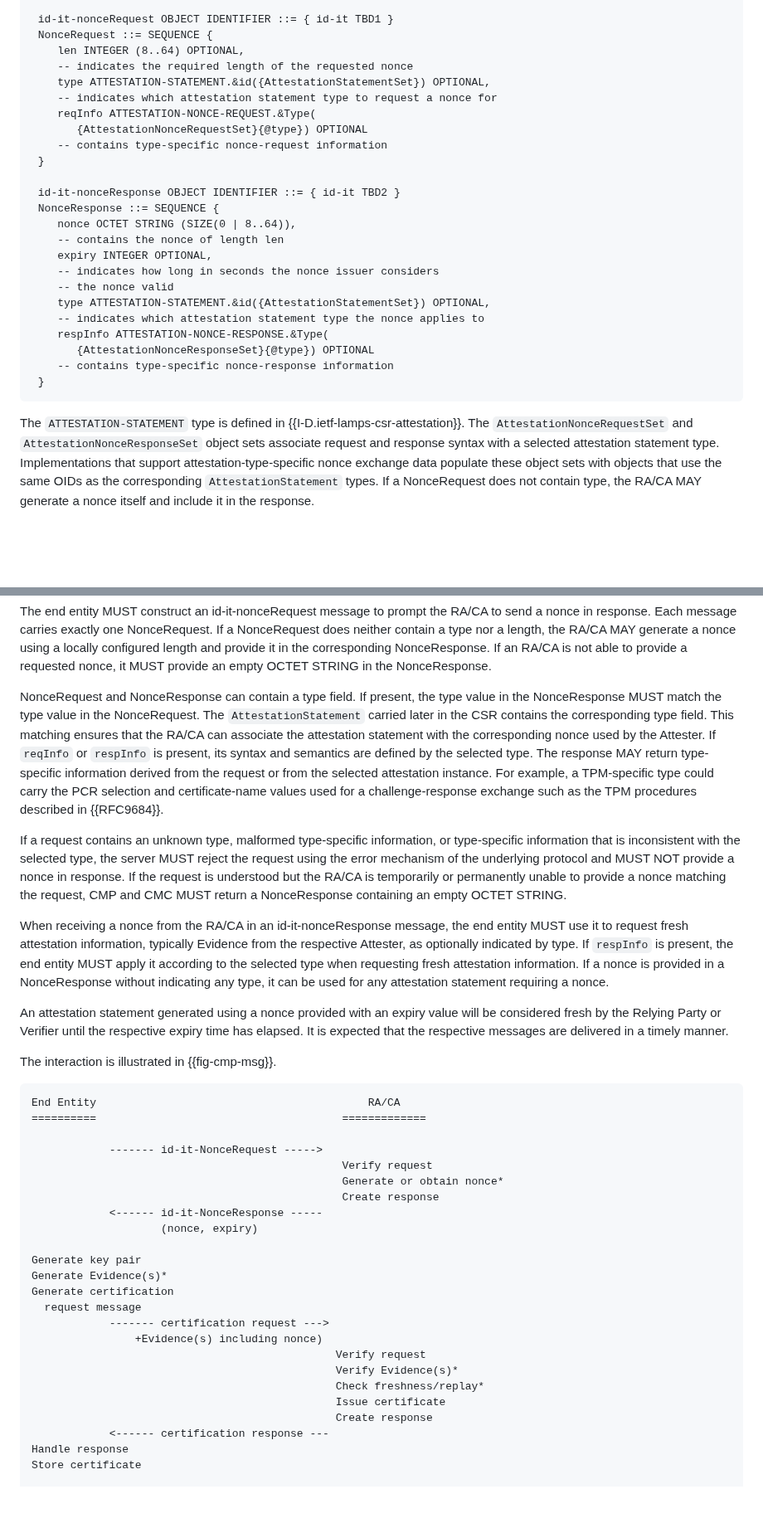
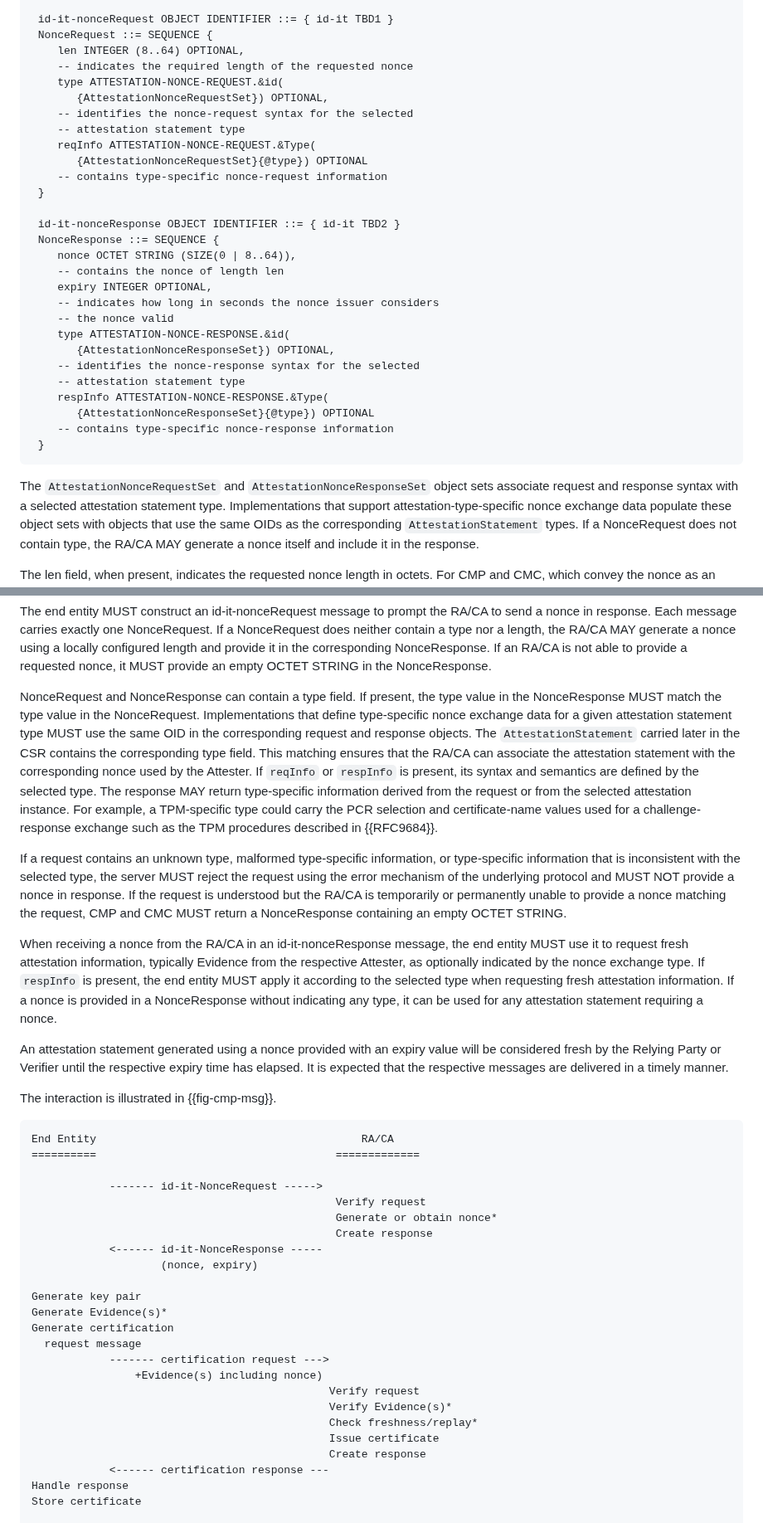
Before and after one commit to lamps-wg/lamps-attestation-freshness, a Markdown page: draft-ietf-lamps-attestation-freshness.md, 2 parts joined by grey strips. Shown at 83% size. Rendered like a GitHub page; blank space fills up the shorter version.

```diff
--- a/draft-ietf-lamps-attestation-freshness.md
+++ b/draft-ietf-lamps-attestation-freshness.md
@@ -295,8 +337,10 @@ response information.
  NonceRequest ::= SEQUENCE {
     len INTEGER (8..64) OPTIONAL,
     -- indicates the required length of the requested nonce
-    type ATTESTATION-STATEMENT.&id({AttestationStatementSet}) OPTIONAL,
-    -- indicates which attestation statement type to request a nonce for
+    type ATTESTATION-NONCE-REQUEST.&id(
+       {AttestationNonceRequestSet}) OPTIONAL,
+    -- identifies the nonce-request syntax for the selected
+    -- attestation statement type
     reqInfo ATTESTATION-NONCE-REQUEST.&Type(
        {AttestationNonceRequestSet}{@type}) OPTIONAL
     -- contains type-specific nonce-request information
@@ -309,16 +353,17 @@ response information.
     expiry INTEGER OPTIONAL,
     -- indicates how long in seconds the nonce issuer considers
     -- the nonce valid
-    type ATTESTATION-STATEMENT.&id({AttestationStatementSet}) OPTIONAL,
-    -- indicates which attestation statement type the nonce applies to
+    type ATTESTATION-NONCE-RESPONSE.&id(
+       {AttestationNonceResponseSet}) OPTIONAL,
+    -- identifies the nonce-response syntax for the selected
+    -- attestation statement type
     respInfo ATTESTATION-NONCE-RESPONSE.&Type(
        {AttestationNonceResponseSet}{@type}) OPTIONAL
     -- contains type-specific nonce-response information
  }
 ~~~
 
-The `ATTESTATION-STATEMENT` type is defined in
-{{I-D.ietf-lamps-csr-attestation}}. The
+The
 `AttestationNonceRequestSet` and `AttestationNonceResponseSet` object
 sets associate request and response syntax with a selected attestation
 statement type. Implementations that support attestation-type-specific
@@ -359,16 +404,18 @@ corresponding NonceResponse. If an RA/CA is not able to provide a requested
 nonce, it MUST provide an empty OCTET STRING in the NonceResponse.
 
 NonceRequest and NonceResponse can contain a type field. If present, the type
-value in the NonceResponse MUST match the type value in the NonceRequest. The
-`AttestationStatement` carried later in the CSR contains the corresponding type
-field. This matching ensures that the RA/CA can associate the attestation
-statement with the corresponding nonce used by the Attester. If `reqInfo`
-or `respInfo` is present, its syntax and semantics are defined by the
-selected type. The response MAY return type-specific information derived
-from the request or from the selected attestation instance. For example,
-a TPM-specific type could carry the PCR selection and certificate-name
-values used for a challenge-response exchange such as the TPM procedures
-described in {{RFC9684}}.
+value in the NonceResponse MUST match the type value in the NonceRequest.
+Implementations that define type-specific nonce exchange data for a given
+attestation statement type MUST use the same OID in the corresponding
+request and response objects. The `AttestationStatement` carried later in the
+CSR contains the corresponding type field. This matching ensures that the
+RA/CA can associate the attestation statement with the corresponding nonce
+used by the Attester. If `reqInfo` or `respInfo` is present, its syntax and
+semantics are defined by the selected type. The response MAY return
+type-specific information derived from the request or from the selected
+attestation instance. For example, a TPM-specific type could carry the PCR
+selection and certificate-name values used for a challenge-response exchange
+such as the TPM procedures described in {{RFC9684}}.
 
 If a request contains an unknown type, malformed type-specific
 information, or type-specific information that is inconsistent with the
@@ -380,11 +427,11 @@ MUST return a NonceResponse containing an empty OCTET STRING.
 
 When receiving a nonce from the RA/CA in an id-it-nonceResponse message, the
 end entity MUST use it to request fresh attestation information, typically
-Evidence from the respective Attester, as optionally indicated by type. If
-`respInfo` is present, the end entity MUST apply it according to the
-selected type when requesting fresh attestation information. If a nonce is
-provided in a NonceResponse without indicating any type, it can be used for
-any attestation statement requiring a nonce.
+Evidence from the respective Attester, as optionally indicated by the nonce
+exchange type. If `respInfo` is present, the end entity MUST apply it
+according to the selected type when requesting fresh attestation
+information. If a nonce is provided in a NonceResponse without indicating any
+type, it can be used for any attestation statement requiring a nonce.
 
 An attestation statement generated using a nonce provided with an expiry value will be considered fresh by the Relying Party or Verifier until the respective expiry time has elapsed.
 It is expected that the respective messages are delivered in a timely manner.
@@ -392,13 +439,13 @@ It is expected that the respective messages are delivered in a timely manner.
 The interaction is illustrated in {{fig-cmp-msg}}.
 
 ~~~
-End Entity                                          RA/CA
-==========                                      =============
+End Entity                                         RA/CA
+==========                                     =============
 
             ------- id-it-NonceRequest ----->
-                                                Verify request
-                                                Generate or obtain nonce*
-                                                Create response
+                                               Verify request
+                                               Generate or obtain nonce*
+                                               Create response
             <------ id-it-NonceResponse -----
                     (nonce, expiry)
 
@@ -408,11 +455,11 @@ Generate certification
   request message
             ------- certification request --->
                 +Evidence(s) including nonce)
-                                               Verify request
-                                               Verify Evidence(s)*
-                                               Check freshness/replay*
-                                               Issue certificate
-                                               Create response
+                                              Verify request
+                                              Verify Evidence(s)*
+                                              Check freshness/replay*
+                                              Issue certificate
+                                              Create response
             <------ certification response ---
 Handle response
 Store certificate
```
Also changed, not shown: other parts of draft-ietf-lamps-attestation-freshness.md (+76 -31 lines).
